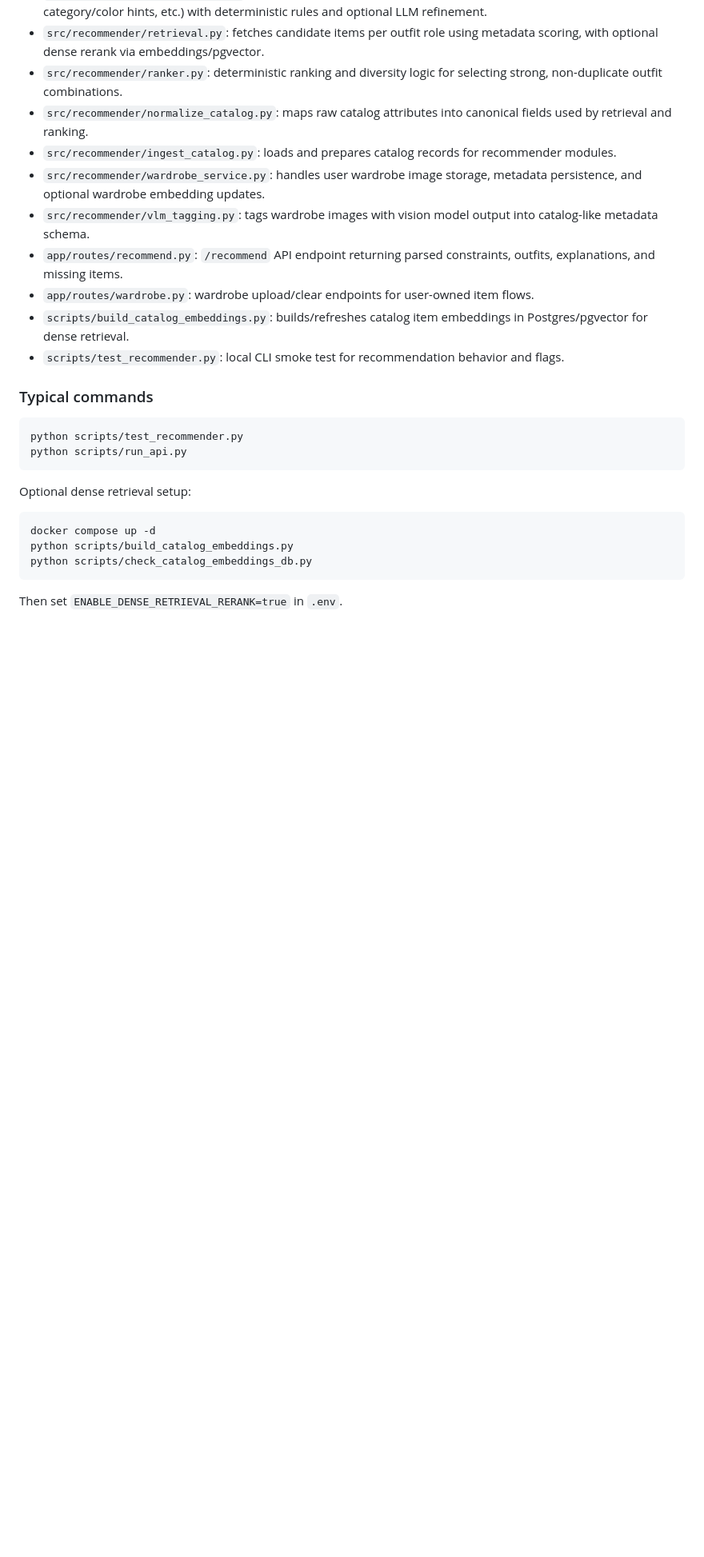
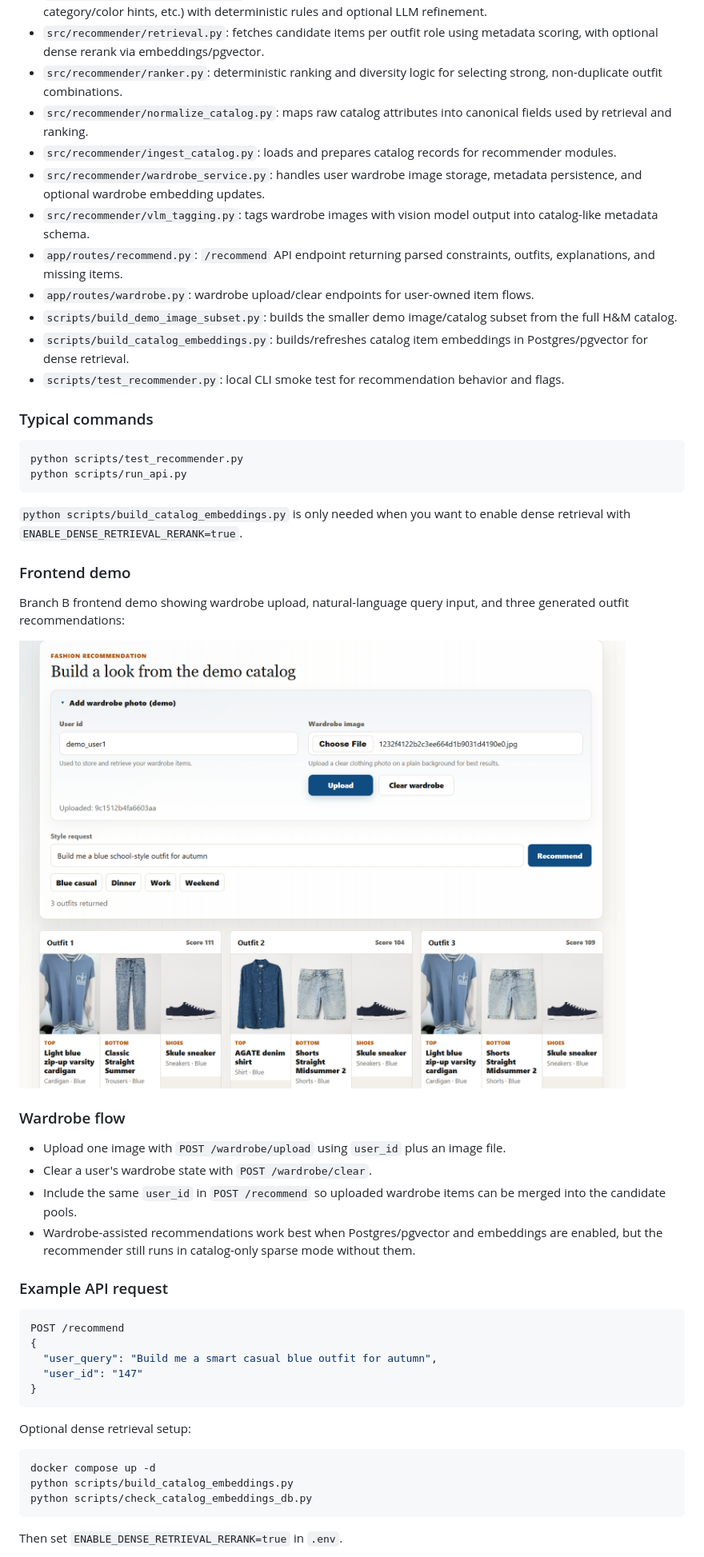
Before and after one commit to Zenpyhr/Fashion_Bot, a Markdown page: README.md, the part around one of its changes. Shown at 80% size. GitHub-like rendering; pictures changed too: recommender_sample.png (added); blank space fills up the shorter version.

Commit message:
Update readme for recommender

````diff
--- a/README.md
+++ b/README.md
@@ -217,6 +242,7 @@ Recommendation response containing:
 - `src/recommender/vlm_tagging.py`: tags wardrobe images with vision model output into catalog-like metadata schema.
 - `app/routes/recommend.py`: `/recommend` API endpoint returning parsed constraints, outfits, explanations, and missing items.
 - `app/routes/wardrobe.py`: wardrobe upload/clear endpoints for user-owned item flows.
+- `scripts/build_demo_image_subset.py`: builds the smaller demo image/catalog subset from the full H&M catalog.
 - `scripts/build_catalog_embeddings.py`: builds/refreshes catalog item embeddings in Postgres/pgvector for dense retrieval.
 - `scripts/test_recommender.py`: local CLI smoke test for recommendation behavior and flags.
 
@@ -225,6 +251,31 @@ Recommendation response containing:
 ```bash
 python scripts/test_recommender.py
 python scripts/run_api.py
+```
+
+`python scripts/build_catalog_embeddings.py` is only needed when you want to enable dense retrieval with `ENABLE_DENSE_RETRIEVAL_RERANK=true`.
+
+### Frontend demo
+
+Branch B frontend demo showing wardrobe upload, natural-language query input, and three generated outfit recommendations:
+
+![Track B frontend demo](recommender_sample.png)
+
+### Wardrobe flow
+
+- Upload one image with `POST /wardrobe/upload` using `user_id` plus an image file.
+- Clear a user's wardrobe state with `POST /wardrobe/clear`.
+- Include the same `user_id` in `POST /recommend` so uploaded wardrobe items can be merged into the candidate pools.
+- Wardrobe-assisted recommendations work best when Postgres/pgvector and embeddings are enabled, but the recommender still runs in catalog-only sparse mode without them.
+
+### Example API request
+
+```json
+POST /recommend
+{
+  "user_query": "Build me a smart casual blue outfit for autumn",
+  "user_id": "147"
+}
 ```
 
 Optional dense retrieval setup:
````
Also changed, not shown: other parts of README.md (+42 -4 lines), recommender_eval.png (added).
